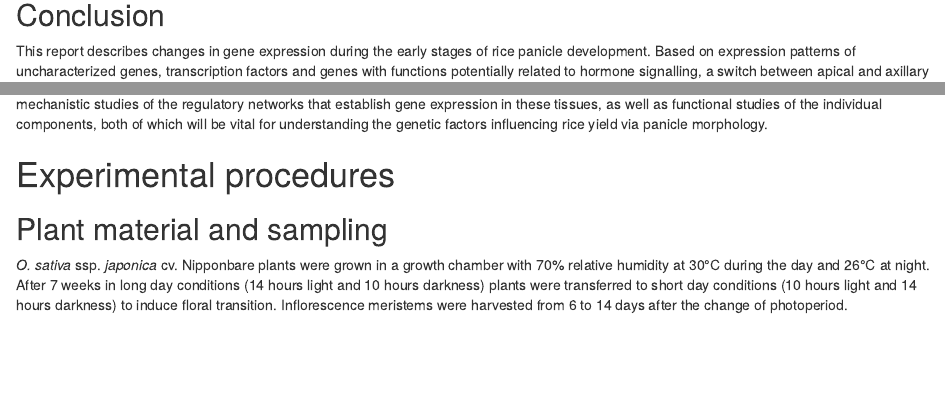
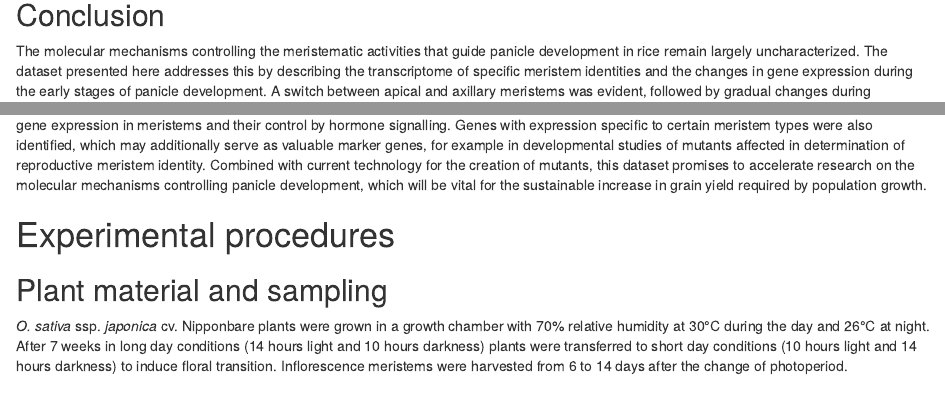
Before and after one commit to evoreprice/lmdPaper, an R Markdown document (ms.Rmd): the page in a window 1100 px wide, from 5400 px down, and a second part further down, joined at a grey line. Rendered offline with R 4.5, knitr and Pandoc, with nearby package versions; drawn as R Markdown's standard HTML page in place of the format the file asks for; some code elsewhere in the file could not run offline; a font, style sheet, LaTeX package, included part or bibliography that could not be used is replaced or left out.

Commit message:
New conclusion

```diff
--- a/ms.Rmd
+++ b/ms.Rmd
@@ -127,7 +127,7 @@ In *A. thaliana*, class III homeodomain-leucine-zipper (HD-Zip) genes are involv
 
 ## Conclusion
 
-This report describes changes in gene expression during the early stages of rice panicle development. Based on expression patterns of uncharacterized genes, transcription factors and genes with functions potentially related to hormone signalling, a switch between apical and axillary meristems was evident, followed by gradual changes during transitions between PBM and SM. This could be explained by the difference between the fates of the rachis meristem, which aborts after PBM differentiation [@Ikeda:2004tk], and the axillary meristems, which transition to determinate SM. The latter process may be comparable to the gradual meristem maturation during tomato inflorescence development [@Park:2012dg], rather than to the continual production of determinate floral meristems from the Arabidopsis inflorescence meristem. These results are expected to lead to mechanistic studies of the regulatory networks that establish gene expression in these tissues, as well as functional studies of the individual components, both of which will be vital for understanding the genetic factors influencing rice yield via panicle morphology.
+The molecular mechanisms controlling the meristematic activities that guide panicle development in rice remain largely uncharacterized. The dataset presented here addresses this by describing the transcriptome of specific meristem identities and the changes in gene expression during the early stages of panicle development. A switch between apical and axillary meristems was evident, followed by gradual changes during transitions between PBM and SM. This could be explained by the difference between the fates of the rachis meristem, which aborts after PBM differentiation [@Ikeda:2004tk], and the axillary meristems, which transition to determinate SM. The latter process may be comparable to the gradual meristem maturation during tomato inflorescence development [@Park:2012dg], rather than to the continual production of determinate floral meristems from the Arabidopsis inflorescence meristem. Promising uncharacterized genes were identified, including transcription factors with expression patterns similar to other regulators of panicle architecture, and others potentially related to hormone signalling such as the auxin-responsive genes in clusters `r getClusterName('dec', 'small')` and `r getClusterName('inc', 'small')`. Functional studies of these genes will reveal the mechanics of the regulatory networks that establish gene expression in meristems and their control by hormone signalling. Genes with expression specific to certain meristem types were also identified, which may additionally serve as valuable marker genes, for example in developmental studies of mutants affected in determination of reproductive meristem identity. Combined with current technology for the creation of mutants, this dataset promises to accelerate research on the molecular mechanisms controlling panicle development, which will be vital for the sustainable increase in grain yield required by population growth.
 
 # Experimental procedures
 
```
